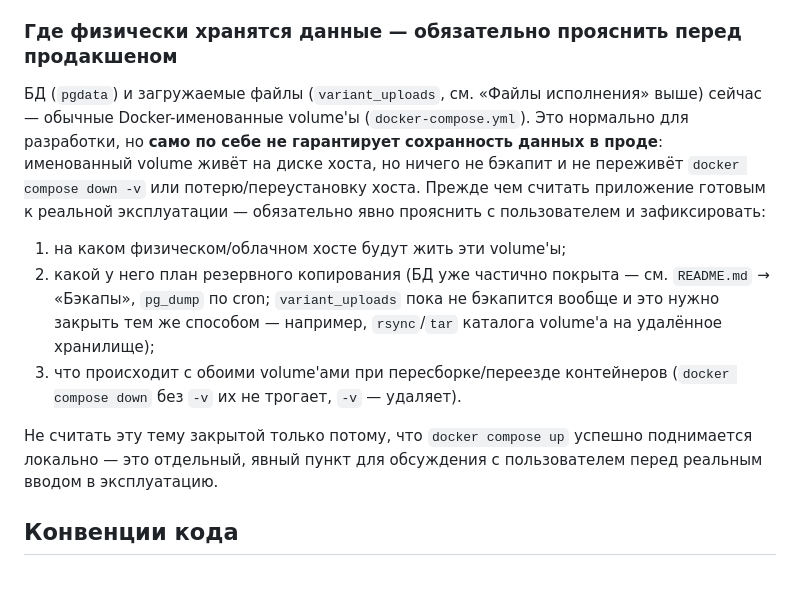
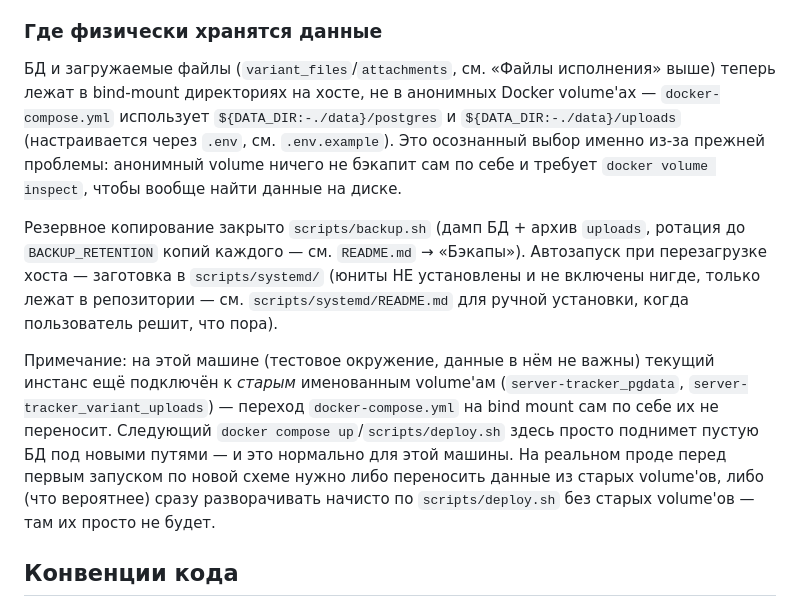
Before and after one commit to Kerosin3/server-sku-app, a Markdown page: AGENTS.md, the part around the change. GitHub-like rendering; blank space fills up the shorter version.

Commit message:
Update AGENTS.md storage section to match the bind-mount switch
Previous version described pgdata/variant_uploads as named Docker
volumes and asked to clarify a backup/hosting plan before production —
that groundwork is done now (scripts/deploy.sh, scripts/backup.sh,
scripts/systemd/). Replaced with the current state; noted this dev
machine still runs on the old named volumes but that's a non-issue
here since its data doesn't matter — only relevant for an actual prod
rollout, which would most likely deploy fresh anyway.

Co-Authored-By: Claude Sonnet 5 <noreply@anthropic.com>

```diff
--- a/AGENTS.md
+++ b/AGENTS.md
@@ -394,28 +394,34 @@ ORM-события — так проще ревьюить человеку, не
   данные, — явно проговорить это пользователю (что теряется, что
   сохраняется, какой план) до применения, а не постфактум.
 
-### Где физически хранятся данные — обязательно прояснить перед продакшеном
+### Где физически хранятся данные
 
-БД (`pgdata`) и загружаемые файлы (`variant_uploads`, см. «Файлы
-исполнения» выше) сейчас — обычные Docker-именованные volume'ы
-(`docker-compose.yml`). Это нормально для разработки, но **само по себе
-не гарантирует сохранность данных в проде**: именованный volume живёт
-на диске хоста, но ничего не бэкапит и не переживёт `docker compose
-down -v` или потерю/переустановку хоста. Прежде чем считать
-приложение готовым к реальной эксплуатации — обязательно явно
-прояснить с пользователем и зафиксировать:
+БД и загружаемые файлы (`variant_files`/`attachments`, см. «Файлы
+исполнения» выше) теперь лежат в bind-mount директориях на хосте, не в
+анонимных Docker volume'ах — `docker-compose.yml` использует
+`${DATA_DIR:-./data}/postgres` и `${DATA_DIR:-./data}/uploads`
+(настраивается через `.env`, см. `.env.example`). Это осознанный выбор
+именно из-за прежней проблемы: анонимный volume ничего не бэкапит сам
+по себе и требует `docker volume inspect`, чтобы вообще найти данные на
+диске.
 
-1. на каком физическом/облачном хосте будут жить эти volume'ы;
-2. какой у него план резервного копирования (БД уже частично покрыта —
-   см. `README.md` → «Бэкапы», `pg_dump` по cron; `variant_uploads`
-   пока не бэкапится вообще и это нужно закрыть тем же способом —
-   например, `rsync`/`tar` каталога volume'а на удалённое хранилище);
-3. что происходит с обоими volume'ами при пересборке/переезде контейнеров
-   (`docker compose down` без `-v` их не трогает, `-v` — удаляет).
+Резервное копирование закрыто `scripts/backup.sh` (дамп БД + архив
+`uploads`, ротация до `BACKUP_RETENTION` копий каждого — см.
+`README.md` → «Бэкапы»). Автозапуск при перезагрузке хоста — заготовка
+в `scripts/systemd/` (юниты НЕ установлены и не включены нигде, только
+лежат в репозитории — см. `scripts/systemd/README.md` для ручной
+установки, когда пользователь решит, что пора).
 
-Не считать эту тему закрытой только потому, что `docker compose up`
-успешно поднимается локально — это отдельный, явный пункт для
-обсуждения с пользователем перед реальным вводом в эксплуатацию.
+Примечание: на этой машине (тестовое окружение, данные в нём не важны)
+текущий инстанс ещё подключён к *старым* именованным volume'ам
+(`server-tracker_pgdata`, `server-tracker_variant_uploads`) — переход
+`docker-compose.yml` на bind mount сам по себе их не переносит.
+Следующий `docker compose up`/`scripts/deploy.sh` здесь просто поднимет
+пустую БД под новыми путями — и это нормально для этой машины. На
+реальном проде перед первым запуском по новой схеме нужно либо
+переносить данные из старых volume'ов, либо (что вероятнее) сразу
+разворачивать начисто по `scripts/deploy.sh` без старых volume'ов —
+там их просто не будет.
 
 ## Конвенции кода
 
```
